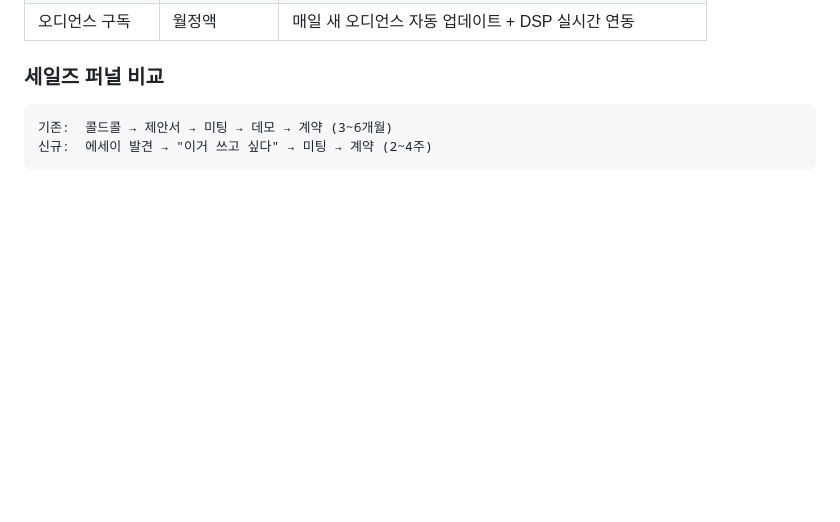
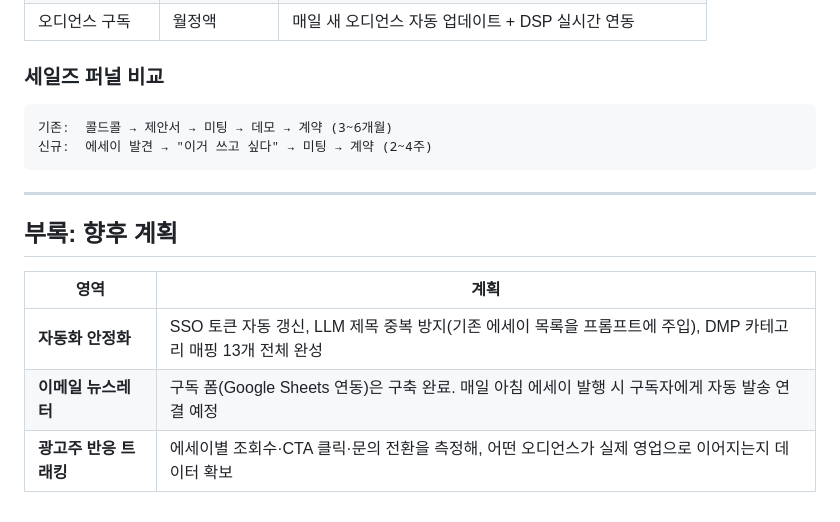
Before and after one commit to soddy-igaw/today-audience, a Markdown page: README.md, the part around the change. Drawn GitHub-style; blank space fills up the shorter version.

Commit message:
향후 계획 추가 — 자동화/뉴스레터/트래킹

````diff
--- a/README.md
+++ b/README.md
@@ -210,3 +210,13 @@
 기존:  콜드콜 → 제안서 → 미팅 → 데모 → 계약 (3~6개월)
 신규:  에세이 발견 → "이거 쓰고 싶다" → 미팅 → 계약 (2~4주)
 ```
+
+---
+
+## 부록: 향후 계획
+
+| 영역 | 계획 |
+|---|---|
+| **자동화 안정화** | SSO 토큰 자동 갱신, LLM 제목 중복 방지(기존 에세이 목록을 프롬프트에 주입), DMP 카테고리 매핑 13개 전체 완성 |
+| **이메일 뉴스레터** | 구독 폼(Google Sheets 연동)은 구축 완료. 매일 아침 에세이 발행 시 구독자에게 자동 발송 연결 예정 |
+| **광고주 반응 트래킹** | 에세이별 조회수·CTA 클릭·문의 전환을 측정해, 어떤 오디언스가 실제 영업으로 이어지는지 데이터 확보 |
````
